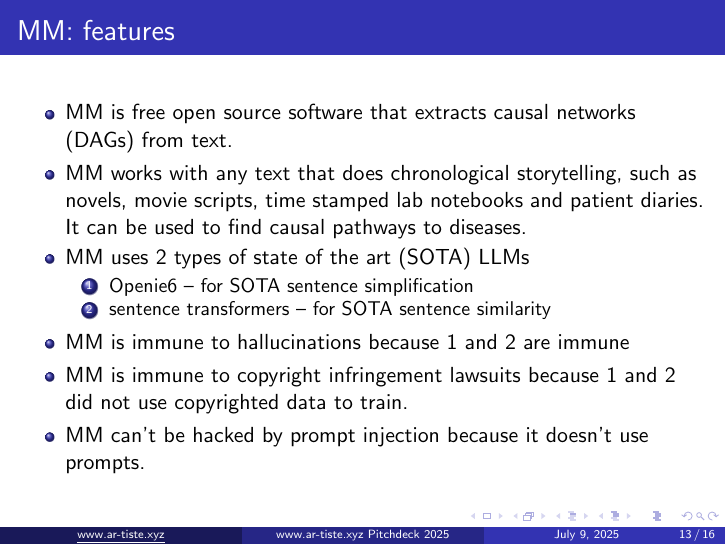
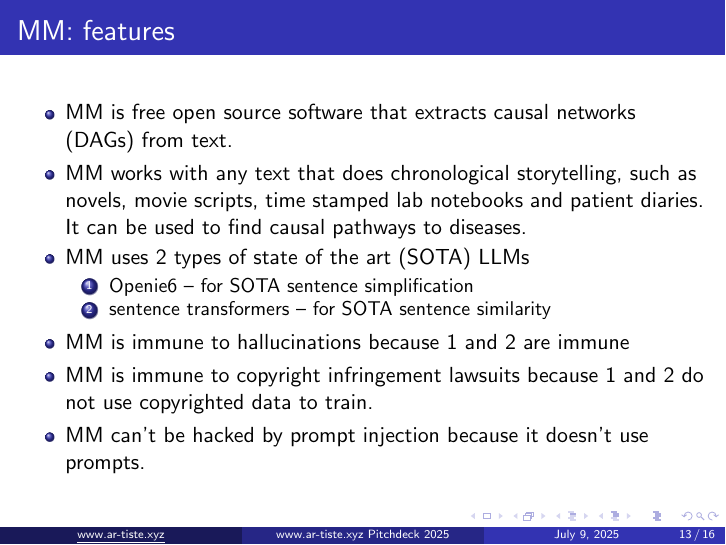
Before and after one commit to rrtucci/pitchdeck-artistexyz, LaTeX slides (pitchdeck-july4-2025.tex): page 13 of 16. Compiled offline with pdfLaTeX.

Commit message:
first commit

```diff
--- a/pitchdeck-july4-2025.tex
+++ b/pitchdeck-july4-2025.tex
@@ -158,7 +158,7 @@ How Google can crush its LLM competitors OpenAI and Meta by Bard-ifying its FitB
 
  \end{enumerate}
 \item MM is immune to hallucinations because 1 and 2 are immune
-\item MM is immune to copyright infringement lawsuits because 1 and 2 did not use copyrighted data to train.
+\item MM is immune to copyright infringement lawsuits because 1 and 2 do not use copyrighted data to train.
 \item MM can’t be hacked by prompt injection because it doesn’t use prompts.
 \end{itemize}
 
```
